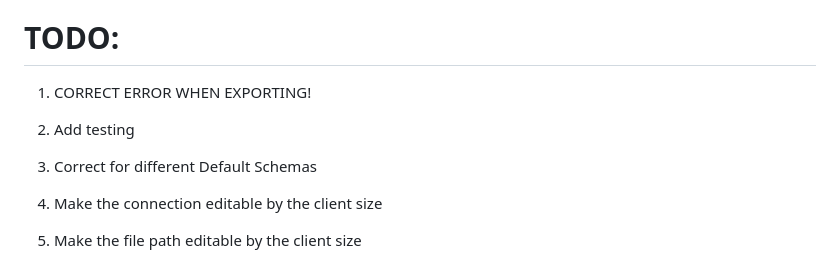
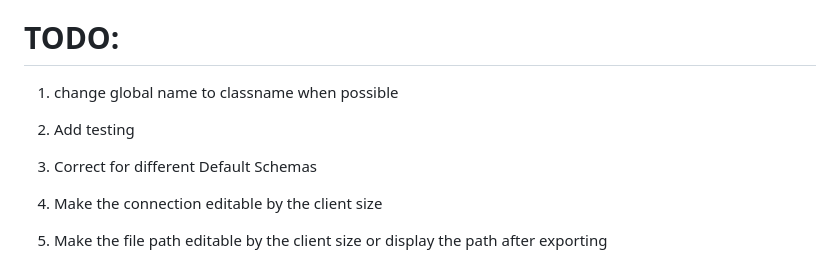
Before and after one commit to silveira42/iris-size-django, a Markdown page: README.md, the part around the change. Rendered like a GitHub page.

```diff
--- a/README.md
+++ b/README.md
@@ -69,7 +69,7 @@ Feel free to contact me for any doubts!
  The sorting algorithm was built from  https://dcode.domenade.com/tutorials/how-to-easily-sort-html-tables-with-css-and-javascript .
 
 # TODO:
-1. CORRECT ERROR WHEN EXPORTING!
+1. change global name to classname when possible
 
 1. Add testing
 
@@ -77,4 +77,4 @@ Feel free to contact me for any doubts!
 
 1. Make the connection editable by the client size
 
-2. Make the file path editable by the client size
+2. Make the file path editable by the client size or display the path after exporting
```
